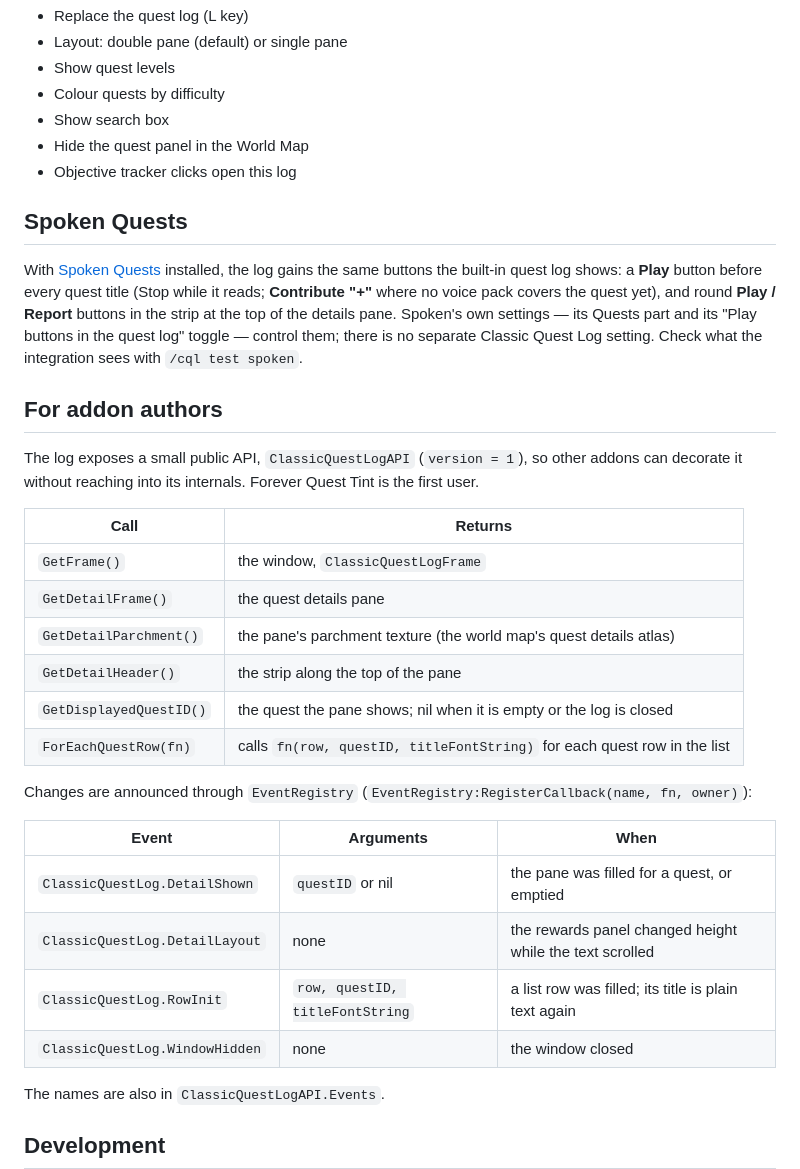
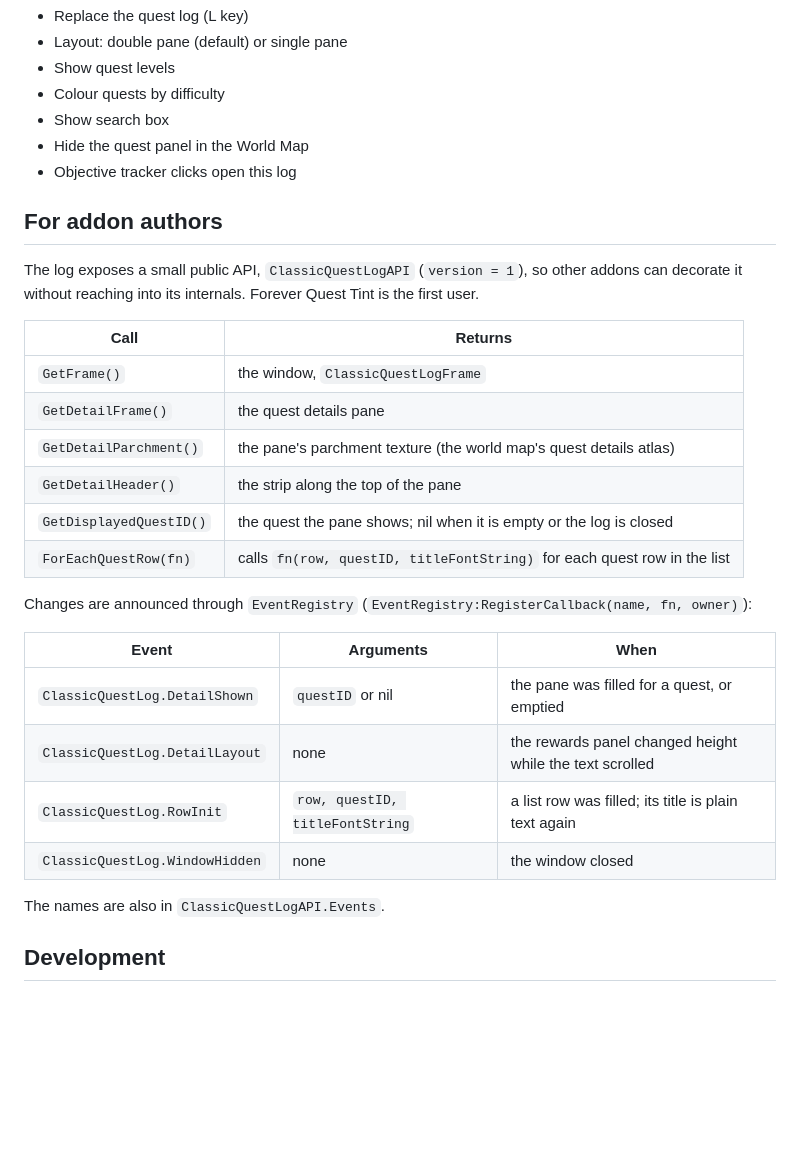
Before and after one commit to yak3d/wow4e-classic-questlog, a Markdown page: README.md, the part around one of its changes. Rendered like a GitHub page; blank space fills up the shorter version.

```diff
--- a/README.md
+++ b/README.md
@@ -45,39 +40,28 @@ You can find the settings and their descriptions in Settings → AddOns →
 - Hide the quest panel in the World Map
 - Objective tracker clicks open this log
 
-## Spoken Quests
-
-With [Spoken Quests](https://github.com/taliyu/Spoken) installed, the log gains
-the same buttons the built-in quest log shows: a **Play** button before every
-quest title (Stop while it reads; **Contribute "+"** where no voice pack
-covers the quest yet), and round **Play / Report** buttons in the strip at the
-top of the details pane. Spoken's own settings — its Quests part and its "Play
-buttons in the quest log" toggle — control them; there is no separate
-Classic Quest Log setting. Check what the integration sees with
-`/cql test spoken`.
-
 ## For addon authors
 
 The log exposes a small public API, `ClassicQuestLogAPI` (`version = 1`), so other addons can decorate it
 without reaching into its internals. Forever Quest Tint is the first user.
 
-| Call | Returns |
-| ---- | ------- |
-| `GetFrame()` | the window, `ClassicQuestLogFrame` |
-| `GetDetailFrame()` | the quest details pane |
-| `GetDetailParchment()` | the pane's parchment texture (the world map's quest details atlas) |
-| `GetDetailHeader()` | the strip along the top of the pane |
-| `GetDisplayedQuestID()` | the quest the pane shows; nil when it is empty or the log is closed |
-| `ForEachQuestRow(fn)` | calls `fn(row, questID, titleFontString)` for each quest row in the list |
+| Call                    | Returns                                                                  |
+| ----------------------- | ------------------------------------------------------------------------ |
+| `GetFrame()`            | the window, `ClassicQuestLogFrame`                                       |
+| `GetDetailFrame()`      | the quest details pane                                                   |
+| `GetDetailParchment()`  | the pane's parchment texture (the world map's quest details atlas)       |
+| `GetDetailHeader()`     | the strip along the top of the pane                                      |
+| `GetDisplayedQuestID()` | the quest the pane shows; nil when it is empty or the log is closed      |
+| `ForEachQuestRow(fn)`   | calls `fn(row, questID, titleFontString)` for each quest row in the list |
 
 Changes are announced through `EventRegistry` (`EventRegistry:RegisterCallback(name, fn, owner)`):
 
-| Event | Arguments | When |
-| ----- | --------- | ---- |
-| `ClassicQuestLog.DetailShown` | `questID` or nil | the pane was filled for a quest, or emptied |
-| `ClassicQuestLog.DetailLayout` | none | the rewards panel changed height while the text scrolled |
-| `ClassicQuestLog.RowInit` | `row, questID, titleFontString` | a list row was filled; its title is plain text again |
-| `ClassicQuestLog.WindowHidden` | none | the window closed |
+| Event                          | Arguments                       | When                                                     |
+| ------------------------------ | ------------------------------- | -------------------------------------------------------- |
+| `ClassicQuestLog.DetailShown`  | `questID` or nil                | the pane was filled for a quest, or emptied              |
+| `ClassicQuestLog.DetailLayout` | none                            | the rewards panel changed height while the text scrolled |
+| `ClassicQuestLog.RowInit`      | `row, questID, titleFontString` | a list row was filled; its title is plain text again     |
+| `ClassicQuestLog.WindowHidden` | none                            | the window closed                                        |
 
 The names are also in `ClassicQuestLogAPI.Events`.
 
```
Also changed, not shown: other parts of README.md (+12 -17 lines), docs/doublepane.png (added).
